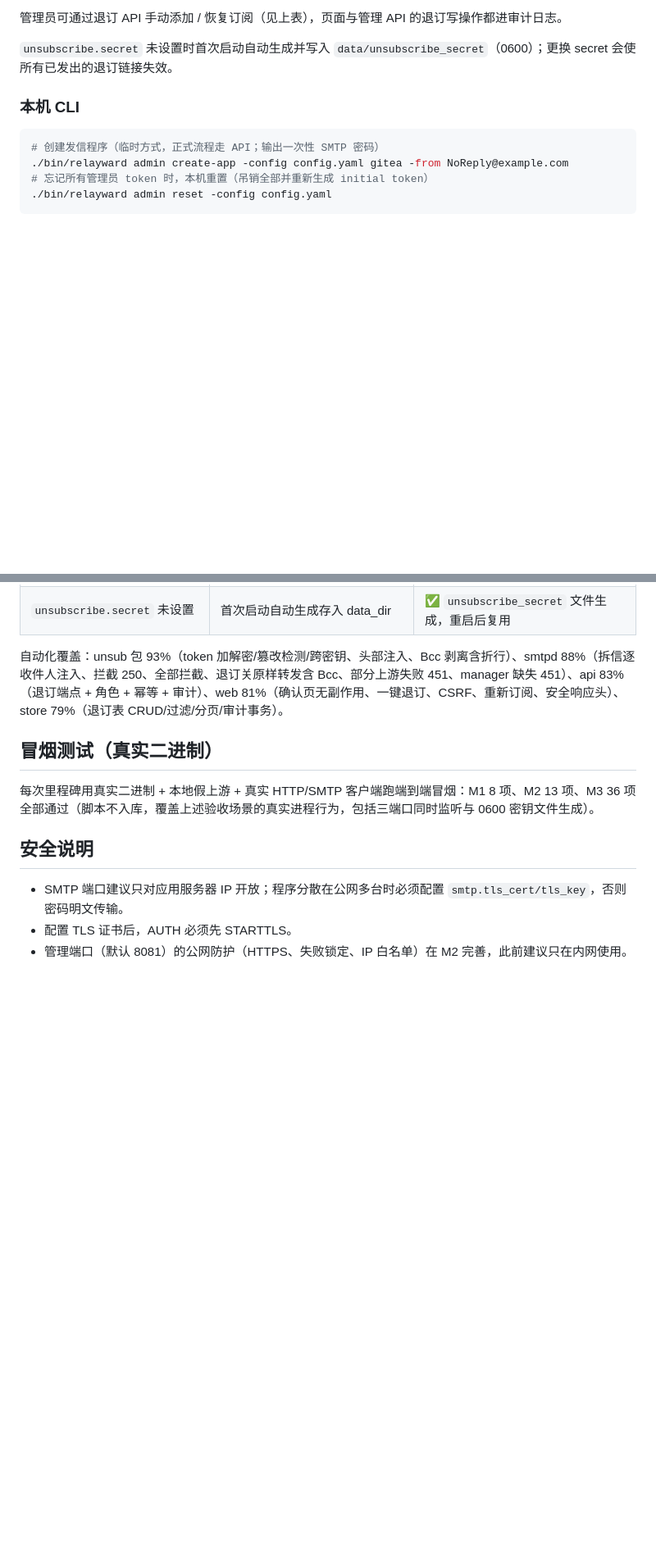
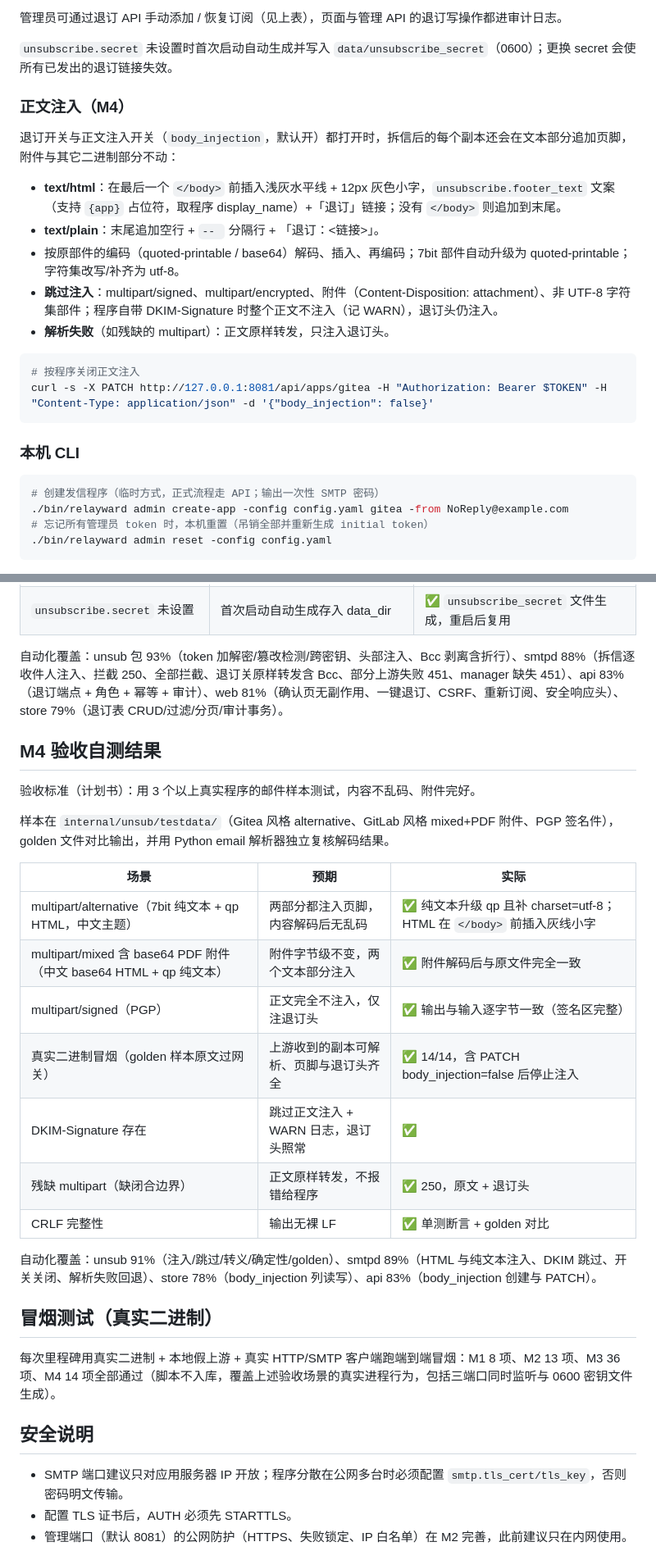
Before and after one commit to biliblihuorong/relayward-mail, a Markdown page: README.md, 2 parts joined by grey strips. Shown at 82% size. GitHub-like rendering; blank space fills up the shorter version.

````diff
--- a/README.md
+++ b/README.md
@@ -96,6 +96,21 @@ List-Unsubscribe-Post: List-Unsubscribe=One-Click
 管理员可通过退订 API 手动添加 / 恢复订阅（见上表），页面与管理 API 的退订写操作都进审计日志。
 
 `unsubscribe.secret` 未设置时首次启动自动生成并写入 `data/unsubscribe_secret`（0600）；更换 secret 会使所有已发出的退订链接失效。
+
+### 正文注入（M4）
+
+退订开关与正文注入开关（`body_injection`，默认开）都打开时，拆信后的每个副本还会在文本部分追加页脚，附件与其它二进制部分不动：
+
+- **text/html**：在最后一个 `</body>` 前插入浅灰水平线 + 12px 灰色小字，`unsubscribe.footer_text` 文案（支持 `{app}` 占位符，取程序 display_name）+「退订」链接；没有 `</body>` 则追加到末尾。
+- **text/plain**：末尾追加空行 + `-- ` 分隔行 + 「退订：<链接>」。
+- 按原部件的编码（quoted-printable / base64）解码、插入、再编码；7bit 部件自动升级为 quoted-printable；字符集改写/补齐为 utf-8。
+- **跳过注入**：multipart/signed、multipart/encrypted、附件（Content-Disposition: attachment）、非 UTF-8 字符集部件；程序自带 DKIM-Signature 时整个正文不注入（记 WARN），退订头仍注入。
+- **解析失败**（如残缺的 multipart）：正文原样转发，只注入退订头。
+
+```bash
+# 按程序关闭正文注入
+curl -s -X PATCH http://127.0.0.1:8081/api/apps/gitea -H "Authorization: Bearer $TOKEN" -H "Content-Type: application/json" -d '{"body_injection": false}'
+```
 
 ### 本机 CLI
 
@@ -200,9 +215,27 @@ make run    # 构建并启动
 
 自动化覆盖：unsub 包 93%（token 加解密/篡改检测/跨密钥、头部注入、Bcc 剥离含折行）、smtpd 88%（拆信逐收件人注入、拦截 250、全部拦截、退订关原样转发含 Bcc、部分上游失败 451、manager 缺失 451）、api 83%（退订端点 + 角色 + 幂等 + 审计）、web 81%（确认页无副作用、一键退订、CSRF、重新订阅、安全响应头）、store 79%（退订表 CRUD/过滤/分页/审计事务）。
 
+## M4 验收自测结果
+
+验收标准（计划书）：用 3 个以上真实程序的邮件样本测试，内容不乱码、附件完好。
+
+样本在 `internal/unsub/testdata/`（Gitea 风格 alternative、GitLab 风格 mixed+PDF 附件、PGP 签名件），golden 文件对比输出，并用 Python email 解析器独立复核解码结果。
+
+| 场景 | 预期 | 实际 |
+| ---- | ---- | ---- |
+| multipart/alternative（7bit 纯文本 + qp HTML，中文主题） | 两部分都注入页脚，内容解码后无乱码 | ✅ 纯文本升级 qp 且补 charset=utf-8；HTML 在 `</body>` 前插入灰线小字 |
+| multipart/mixed 含 base64 PDF 附件（中文 base64 HTML + qp 纯文本） | 附件字节级不变，两个文本部分注入 | ✅ 附件解码后与原文件完全一致 |
+| multipart/signed（PGP） | 正文完全不注入，仅注退订头 | ✅ 输出与输入逐字节一致（签名区完整） |
+| 真实二进制冒烟（golden 样本原文过网关） | 上游收到的副本可解析、页脚与退订头齐全 | ✅ 14/14，含 PATCH body_injection=false 后停止注入 |
+| DKIM-Signature 存在 | 跳过正文注入 + WARN 日志，退订头照常 | ✅ |
+| 残缺 multipart（缺闭合边界） | 正文原样转发，不报错给程序 | ✅ 250，原文 + 退订头 |
+| CRLF 完整性 | 输出无裸 LF | ✅ 单测断言 + golden 对比 |
+
+自动化覆盖：unsub 91%（注入/跳过/转义/确定性/golden）、smtpd 89%（HTML 与纯文本注入、DKIM 跳过、开关关闭、解析失败回退）、store 78%（body_injection 列读写）、api 83%（body_injection 创建与 PATCH）。
+
 ## 冒烟测试（真实二进制）
 
-每次里程碑用真实二进制 + 本地假上游 + 真实 HTTP/SMTP 客户端跑端到端冒烟：M1 8 项、M2 13 项、M3 36 项全部通过（脚本不入库，覆盖上述验收场景的真实进程行为，包括三端口同时监听与 0600 密钥文件生成）。
+每次里程碑用真实二进制 + 本地假上游 + 真实 HTTP/SMTP 客户端跑端到端冒烟：M1 8 项、M2 13 项、M3 36 项、M4 14 项全部通过（脚本不入库，覆盖上述验收场景的真实进程行为，包括三端口同时监听与 0600 密钥文件生成）。
 
 ## 安全说明
 
````
Also changed, not shown: other parts of README.md (+3 -3 lines), docs/DECISIONS.md (+15 -0 lines).
